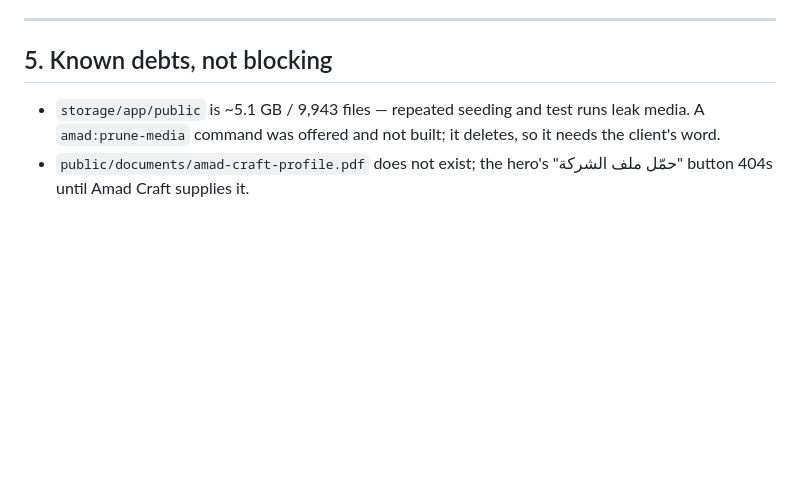
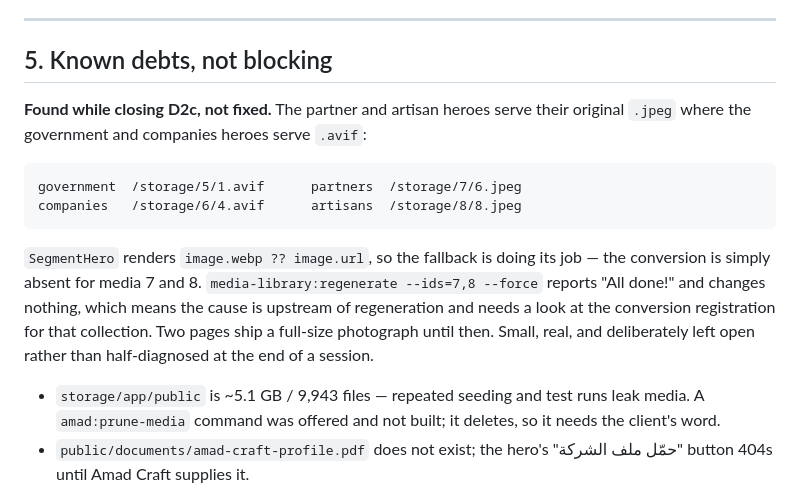
Before and after one commit to meadiaimpactb-cell/leadgeneration, a Markdown page: HANDOFF.md, the part around the change. GitHub-like rendering; blank space fills up the shorter version.

Commit message:
HANDOFF: record the missing hero conversions on two segment pages
Found while verifying the four segments side by side; regeneration does not
fix it, so it is written down rather than half-diagnosed.

Co-Authored-By: Claude Opus 5 (1M context) <noreply@anthropic.com>

````diff
--- a/HANDOFF.md
+++ b/HANDOFF.md
@@ -176,6 +176,22 @@ locale's content, this is why.
 
 ## 5. Known debts, not blocking
 
+**Found while closing D2c, not fixed.** The partner and artisan heroes serve
+their original `.jpeg` where the government and companies heroes serve `.avif`:
+
+```
+government  /storage/5/1.avif      partners  /storage/7/6.jpeg
+companies   /storage/6/4.avif      artisans  /storage/8/8.jpeg
+```
+
+`SegmentHero` renders `image.webp ?? image.url`, so the fallback is doing its
+job — the conversion is simply absent for media 7 and 8.
+`media-library:regenerate --ids=7,8 --force` reports "All done!" and changes
+nothing, which means the cause is upstream of regeneration and needs a look at
+the conversion registration for that collection. Two pages ship a full-size
+photograph until then. Small, real, and deliberately left open rather than
+half-diagnosed at the end of a session.
+
 - `storage/app/public` is ~5.1 GB / 9,943 files — repeated seeding and test
   runs leak media. A `amad:prune-media` command was offered and not built;
   it deletes, so it needs the client's word.
````
